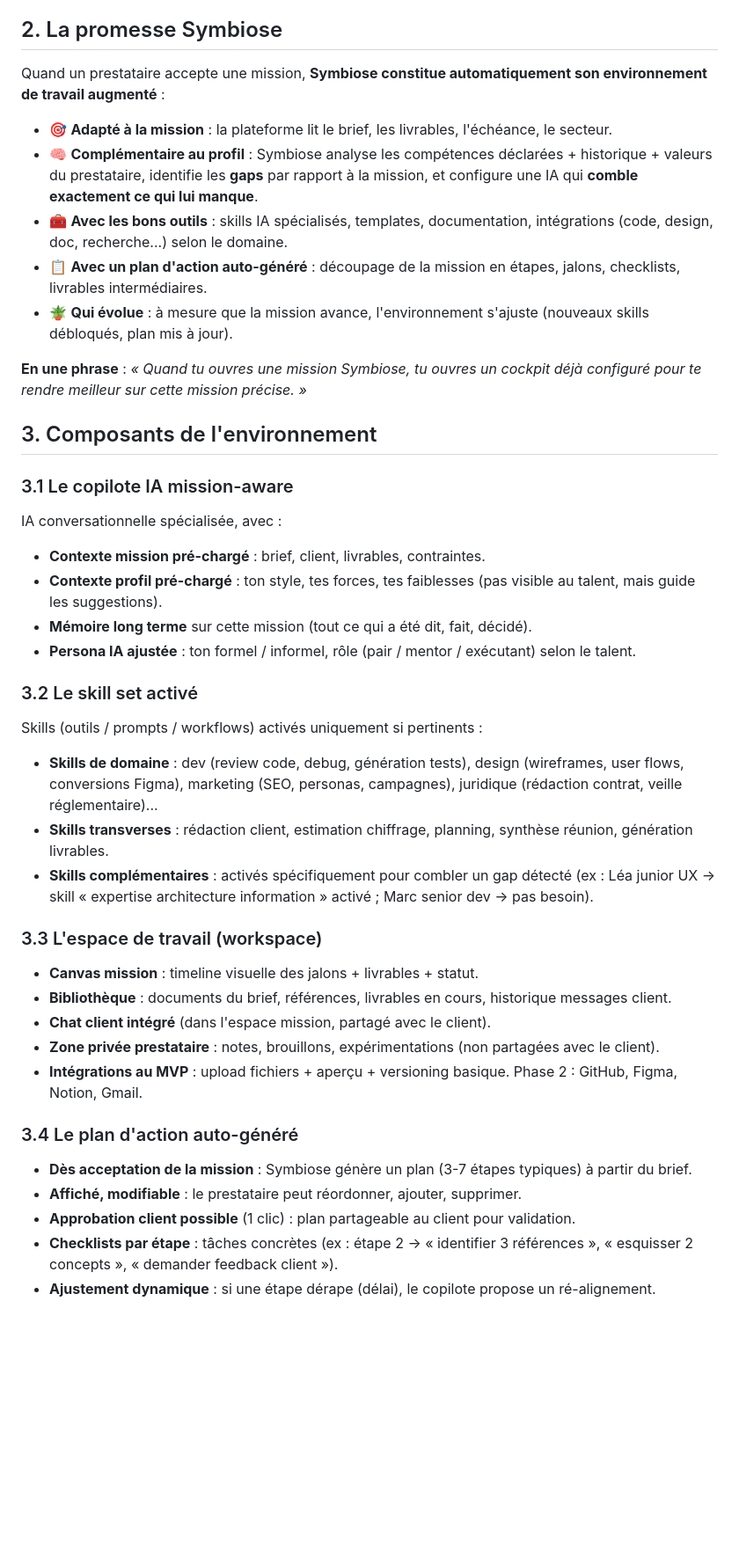
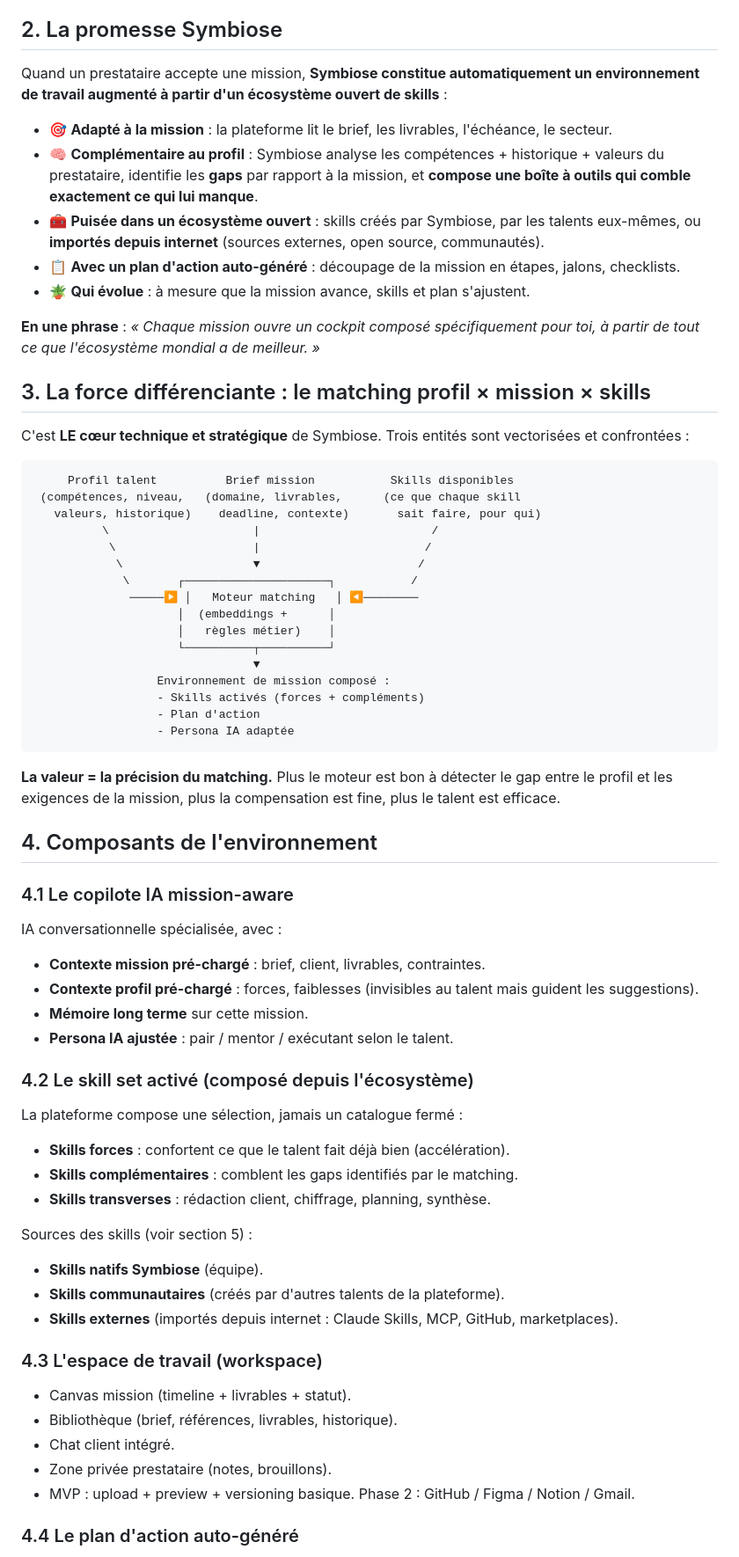
Before and after one commit to raptort-hs/divers, a Markdown page: docs/08-environnement-prestataire.md, the part around one of its changes. Shown at 88% size. Drawn GitHub-style; blank space fills up the shorter version.

````diff
--- a/docs/08-environnement-prestataire.md
+++ b/docs/08-environnement-prestataire.md
@@ -17,46 +17,70 @@ Un freelance qui prend une mission aujourd'hui démarre **toujours de zéro** :
 
 ## 2. La promesse Symbiose
 
-Quand un prestataire accepte une mission, **Symbiose constitue automatiquement son environnement de travail augmenté** :
+Quand un prestataire accepte une mission, **Symbiose constitue automatiquement un environnement de travail augmenté à partir d'un écosystème ouvert de skills** :
 
 - 🎯 **Adapté à la mission** : la plateforme lit le brief, les livrables, l'échéance, le secteur.
-- 🧠 **Complémentaire au profil** : Symbiose analyse les compétences déclarées + historique + valeurs du prestataire, identifie les **gaps** par rapport à la mission, et configure une IA qui **comble exactement ce qui lui manque**.
-- 🧰 **Avec les bons outils** : skills IA spécialisés, templates, documentation, intégrations (code, design, doc, recherche...) selon le domaine.
-- 📋 **Avec un plan d'action auto-généré** : découpage de la mission en étapes, jalons, checklists, livrables intermédiaires.
-- 🪴 **Qui évolue** : à mesure que la mission avance, l'environnement s'ajuste (nouveaux skills débloqués, plan mis à jour).
+- 🧠 **Complémentaire au profil** : Symbiose analyse les compétences + historique + valeurs du prestataire, identifie les **gaps** par rapport à la mission, et **compose une boîte à outils qui comble exactement ce qui lui manque**.
+- 🧰 **Puisée dans un écosystème ouvert** : skills créés par Symbiose, par les talents eux-mêmes, ou **importés depuis internet** (sources externes, open source, communautés).
+- 📋 **Avec un plan d'action auto-généré** : découpage de la mission en étapes, jalons, checklists.
+- 🪴 **Qui évolue** : à mesure que la mission avance, skills et plan s'ajustent.
 
-**En une phrase** : *« Quand tu ouvres une mission Symbiose, tu ouvres un cockpit déjà configuré pour te rendre meilleur sur cette mission précise. »*
+**En une phrase** : *« Chaque mission ouvre un cockpit composé spécifiquement pour toi, à partir de tout ce que l'écosystème mondial a de meilleur. »*
 
-## 3. Composants de l'environnement
+## 3. La force différenciante : le matching profil × mission × skills
 
-### 3.1 Le copilote IA mission-aware
+C'est **LE cœur technique et stratégique** de Symbiose. Trois entités sont vectorisées et confrontées :
+
+```
+     Profil talent          Brief mission           Skills disponibles
+ (compétences, niveau,   (domaine, livrables,      (ce que chaque skill
+   valeurs, historique)    deadline, contexte)       sait faire, pour qui)
+          \                     |                         /
+           \                    |                        /
+            \                   ▼                       /
+             \       ┌─────────────────────┐           /
+              ─────▶ │   Moteur matching   │ ◀────────
+                     │  (embeddings +      │
+                     │   règles métier)    │
+                     └──────────┬──────────┘
+                                ▼
+                  Environnement de mission composé :
+                  - Skills activés (forces + compléments)
+                  - Plan d'action
+                  - Persona IA adaptée
+```
+
+**La valeur = la précision du matching.** Plus le moteur est bon à détecter le gap entre le profil et les exigences de la mission, plus la compensation est fine, plus le talent est efficace.
+
+## 4. Composants de l'environnement
+
+### 4.1 Le copilote IA mission-aware
 
 IA conversationnelle spécialisée, avec :
 - **Contexte mission pré-chargé** : brief, client, livrables, contraintes.
-- **Contexte profil pré-chargé** : ton style, tes forces, tes faiblesses (pas visible au talent, mais guide les suggestions).
-- **Mémoire long terme** sur cette mission (tout ce qui a été dit, fait, décidé).
-- **Persona IA ajustée** : ton formel / informel, rôle (pair / mentor / exécutant) selon le talent.
+- **Contexte profil pré-chargé** : forces, faiblesses (invisibles au talent mais guident les suggestions).
+- **Mémoire long terme** sur cette mission.
+- **Persona IA ajustée** : pair / mentor / exécutant selon le talent.
 
-### 3.2 Le skill set activé
+### 4.2 Le skill set activé (composé depuis l'écosystème)
 
-Skills (outils / prompts / workflows) activés uniquement si pertinents :
-- **Skills de domaine** : dev (review code, debug, génération tests), design (wireframes, user flows, conversions Figma), marketing (SEO, personas, campagnes), juridique (rédaction contrat, veille réglementaire)...
-- **Skills transverses** : rédaction client, estimation chiffrage, planning, synthèse réunion, génération livrables.
-- **Skills complémentaires** : activés spécifiquement pour combler un gap détecté (ex : Léa junior UX → skill « expertise architecture information » activé ; Marc senior dev → pas besoin).
+La plateforme compose une sélection, jamais un catalogue fermé :
+- **Skills forces** : confortent ce que le talent fait déjà bien (accélération).
+- **Skills complémentaires** : comblent les gaps identifiés par le matching.
+- **Skills transverses** : rédaction client, chiffrage, planning, synthèse.
 
-### 3.3 L'espace de travail (workspace)
+Sources des skills (voir section 5) :
+- **Skills natifs Symbiose** (équipe).
+- **Skills communautaires** (créés par d'autres talents de la plateforme).
+- **Skills externes** (importés depuis internet : Claude Skills, MCP, GitHub, marketplaces).
 
-- **Canvas mission** : timeline visuelle des jalons + livrables + statut.
-- **Bibliothèque** : documents du brief, références, livrables en cours, historique messages client.
-- **Chat client intégré** (dans l'espace mission, partagé avec le client).
-- **Zone privée prestataire** : notes, brouillons, expérimentations (non partagées avec le client).
-- **Intégrations au MVP** : upload fichiers + aperçu + versioning basique. Phase 2 : GitHub, Figma, Notion, Gmail.
+### 4.3 L'espace de travail (workspace)
 
-### 3.4 Le plan d'action auto-généré
+- Canvas mission (timeline + livrables + statut).
+- Bibliothèque (brief, références, livrables, historique).
+- Chat client intégré.
+- Zone privée prestataire (notes, brouillons).
+- MVP : upload + preview + versioning basique. Phase 2 : GitHub / Figma / Notion / Gmail.
 
-- **Dès acceptation de la mission** : Symbiose génère un plan (3-7 étapes typiques) à partir du brief.
-- **Affiché, modifiable** : le prestataire peut réordonner, ajouter, supprimer.
-- **Approbation client possible** (1 clic) : plan partageable au client pour validation.
-- **Checklists par étape** : tâches concrètes (ex : étape 2 → « identifier 3 références », « esquisser 2 concepts », « demander feedback client »).
-- **Ajustement dynamique** : si une étape dérape (délai), le copilote propose un ré-alignement.
+### 4.4 Le plan d'action auto-généré
 
````
Also changed, not shown: other parts of docs/08-environnement-prestataire.md (+146 -77 lines), docs/05-roadmap.md (+14 -12 lines), docs/06-journal.md (+29 -0 lines).
